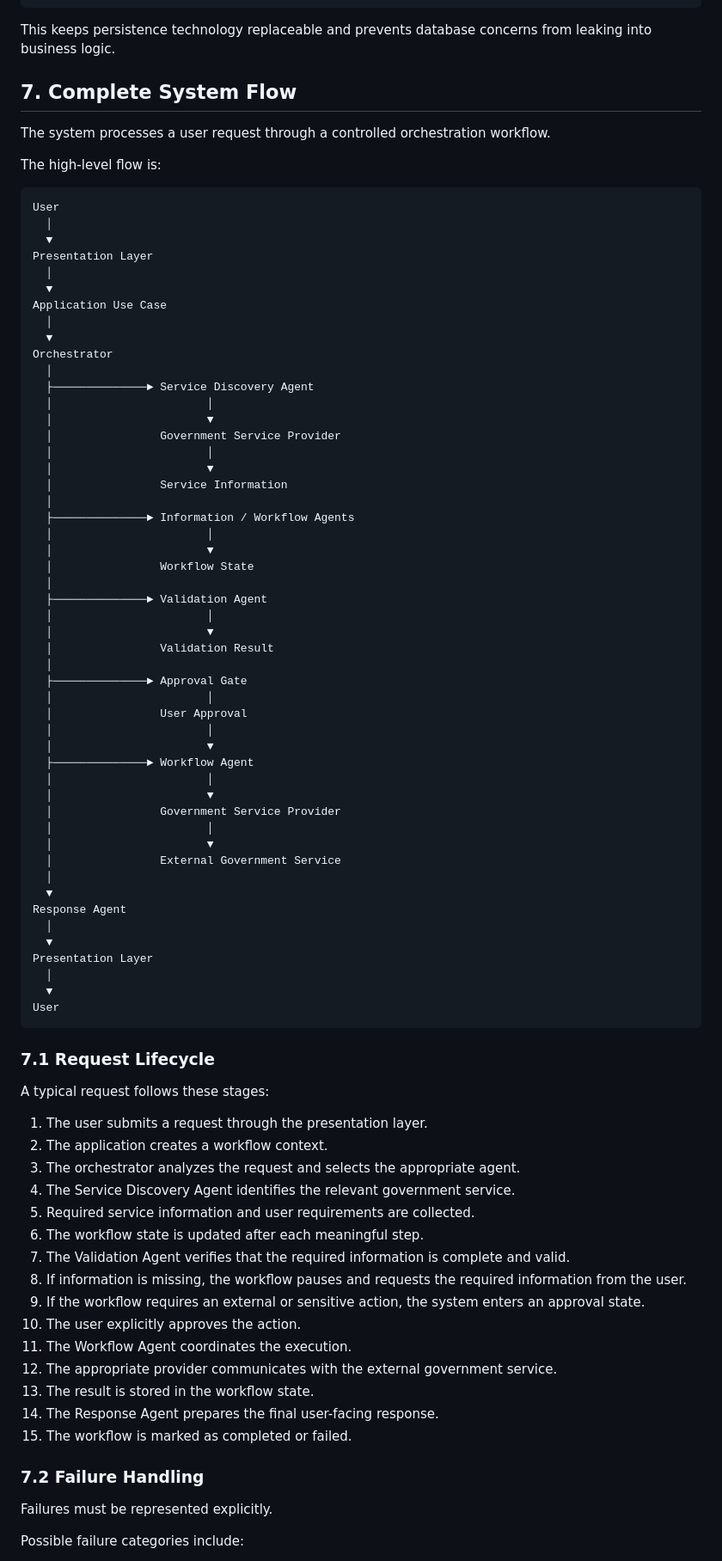
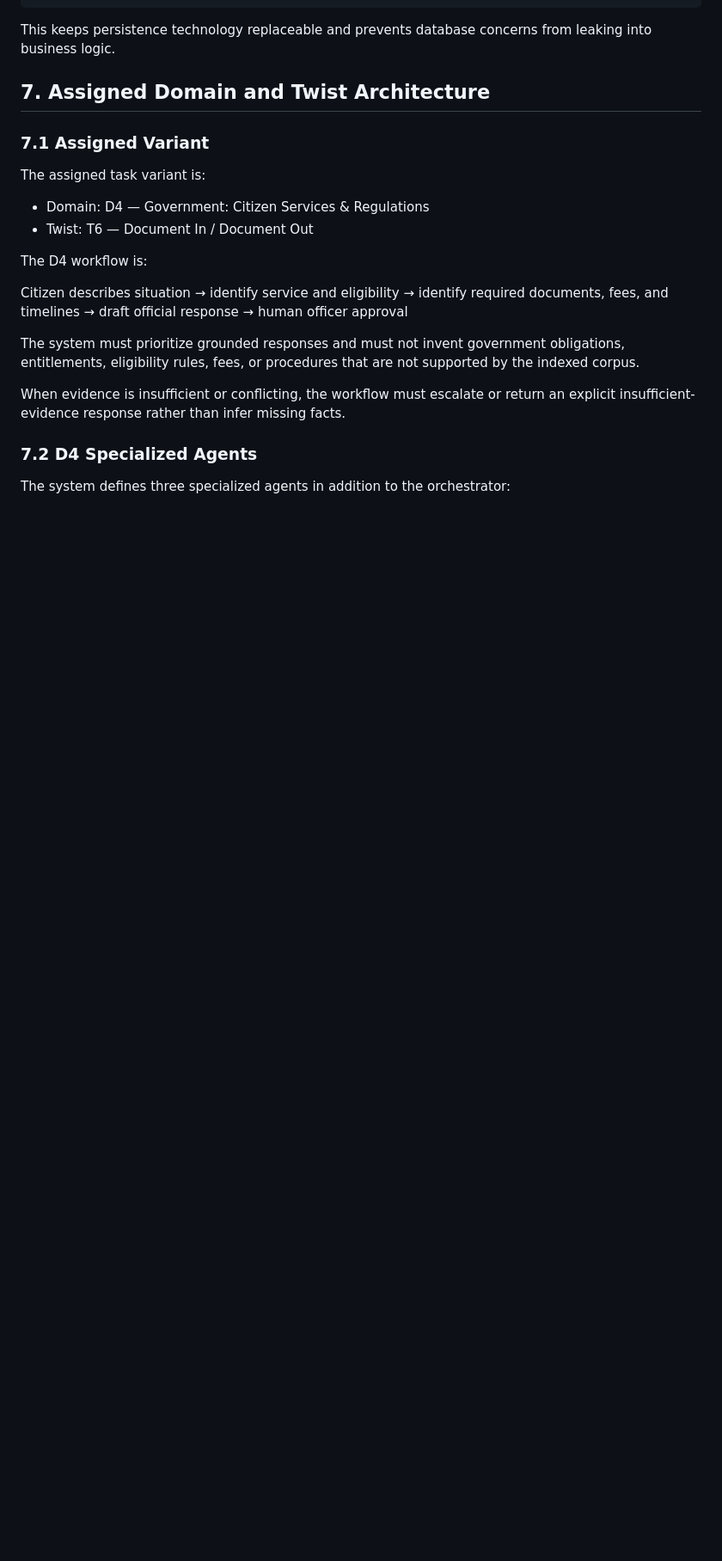
Before and after one commit to khloudfarouk/government-services-copilot, a Markdown page: docs/ARCHITECTURE.md, the part around one of its changes. Shown at 86% size. Drawn GitHub-style; blank space fills up the shorter version.

Commit message:
docs: define D4 T6 architecture

```diff
--- a/docs/ARCHITECTURE.md
+++ b/docs/ARCHITECTURE.md
@@ -275,91 +275,33 @@ This keeps persistence technology replaceable and prevents database concerns
 from leaking into business logic.
 
 
-## 7. Complete System Flow
+## 7. Assigned Domain and Twist Architecture
 
-The system processes a user request through a controlled orchestration
-workflow.
+### 7.1 Assigned Variant
 
-The high-level flow is:
+The assigned task variant is:
 
-    User
-      │
-      ▼
-    Presentation Layer
-      │
-      ▼
-    Application Use Case
-      │
-      ▼
-    Orchestrator
-      │
-      ├──────────────► Service Discovery Agent
-      │                       │
-      │                       ▼
-      │                Government Service Provider
-      │                       │
-      │                       ▼
-      │                Service Information
-      │
-      ├──────────────► Information / Workflow Agents
-      │                       │
-      │                       ▼
-      │                Workflow State
-      │
-      ├──────────────► Validation Agent
-      │                       │
-      │                       ▼
-      │                Validation Result
-      │
-      ├──────────────► Approval Gate
-      │                       │
-      │                User Approval
-      │                       │
-      │                       ▼
-      ├──────────────► Workflow Agent
-      │                       │
-      │                       ▼
-      │                Government Service Provider
-      │                       │
-      │                       ▼
-      │                External Government Service
-      │
-      ▼
-    Response Agent
-      │
-      ▼
-    Presentation Layer
-      │
-      ▼
-    User
+- Domain: D4 — Government: Citizen Services & Regulations
+- Twist: T6 — Document In / Document Out
 
-### 7.1 Request Lifecycle
+The D4 workflow is:
 
-A typical request follows these stages:
+Citizen describes situation
+→ identify service and eligibility
+→ identify required documents, fees, and timelines
+→ draft official response
+→ human officer approval
 
-1. The user submits a request through the presentation layer.
-2. The application creates a workflow context.
-3. The orchestrator analyzes the request and selects the appropriate agent.
-4. The Service Discovery Agent identifies the relevant government service.
-5. Required service information and user requirements are collected.
-6. The workflow state is updated after each meaningful step.
-7. The Validation Agent verifies that the required information is complete
-   and valid.
-8. If information is missing, the workflow pauses and requests the required
-   information from the user.
-9. If the workflow requires an external or sensitive action, the system
-   enters an approval state.
-10. The user explicitly approves the action.
-11. The Workflow Agent coordinates the execution.
-12. The appropriate provider communicates with the external government
-    service.
-13. The result is stored in the workflow state.
-14. The Response Agent prepares the final user-facing response.
-15. The workflow is marked as completed or failed.
+The system must prioritize grounded responses and must not invent
+government obligations, entitlements, eligibility rules, fees, or
+procedures that are not supported by the indexed corpus.
 
-### 7.2 Failure Handling
+When evidence is insufficient or conflicting, the workflow must escalate
+or return an explicit insufficient-evidence response rather than infer
+missing facts.
 
-Failures must be represented explicitly.
+### 7.2 D4 Specialized Agents
 
-Possible failure categories include:
+The system defines three specialized agents in addition to the
+orchestrator:
 
```
Also changed, not shown: other parts of docs/ARCHITECTURE.md (+84 -30 lines).
